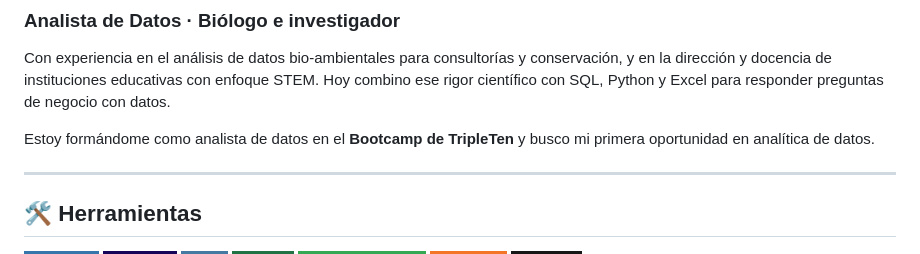
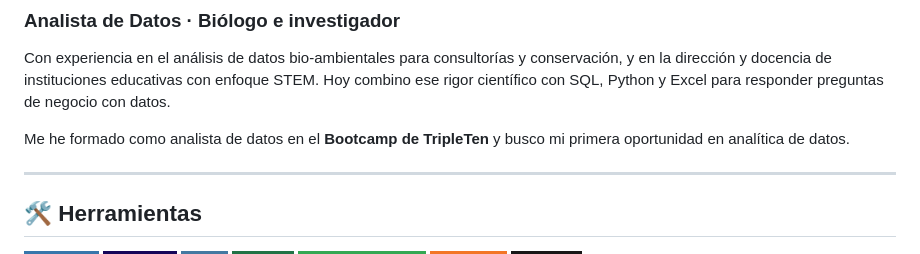
Before and after one commit to danielmg-data/danielmg-data, a Markdown page: README.md, the part around the change. Rendered like a GitHub page; badges without logos.

```diff
--- a/README.md
+++ b/README.md
@@ -4,7 +4,7 @@
 
 Con experiencia en el análisis de datos bio-ambientales para consultorías y conservación, y en la dirección y docencia de instituciones educativas con enfoque STEM. Hoy combino ese rigor científico con SQL, Python y Excel para responder preguntas de negocio con datos.
 
-Estoy formándome como analista de datos en el **Bootcamp de TripleTen** y busco mi primera oportunidad en analítica de datos.
+Me he formado como analista de datos en el **Bootcamp de TripleTen** y busco mi primera oportunidad en analítica de datos.
 
 ---
 
```
